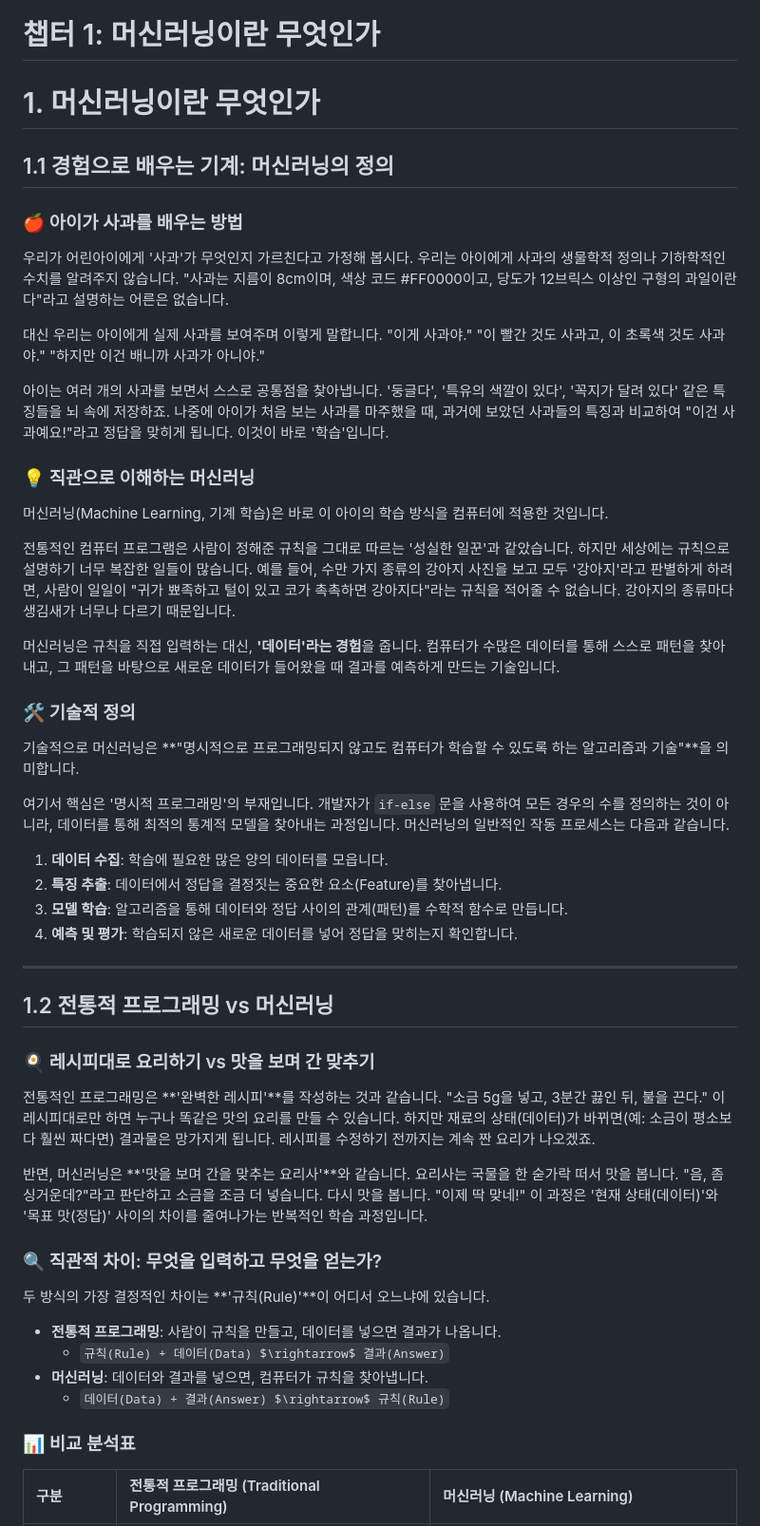
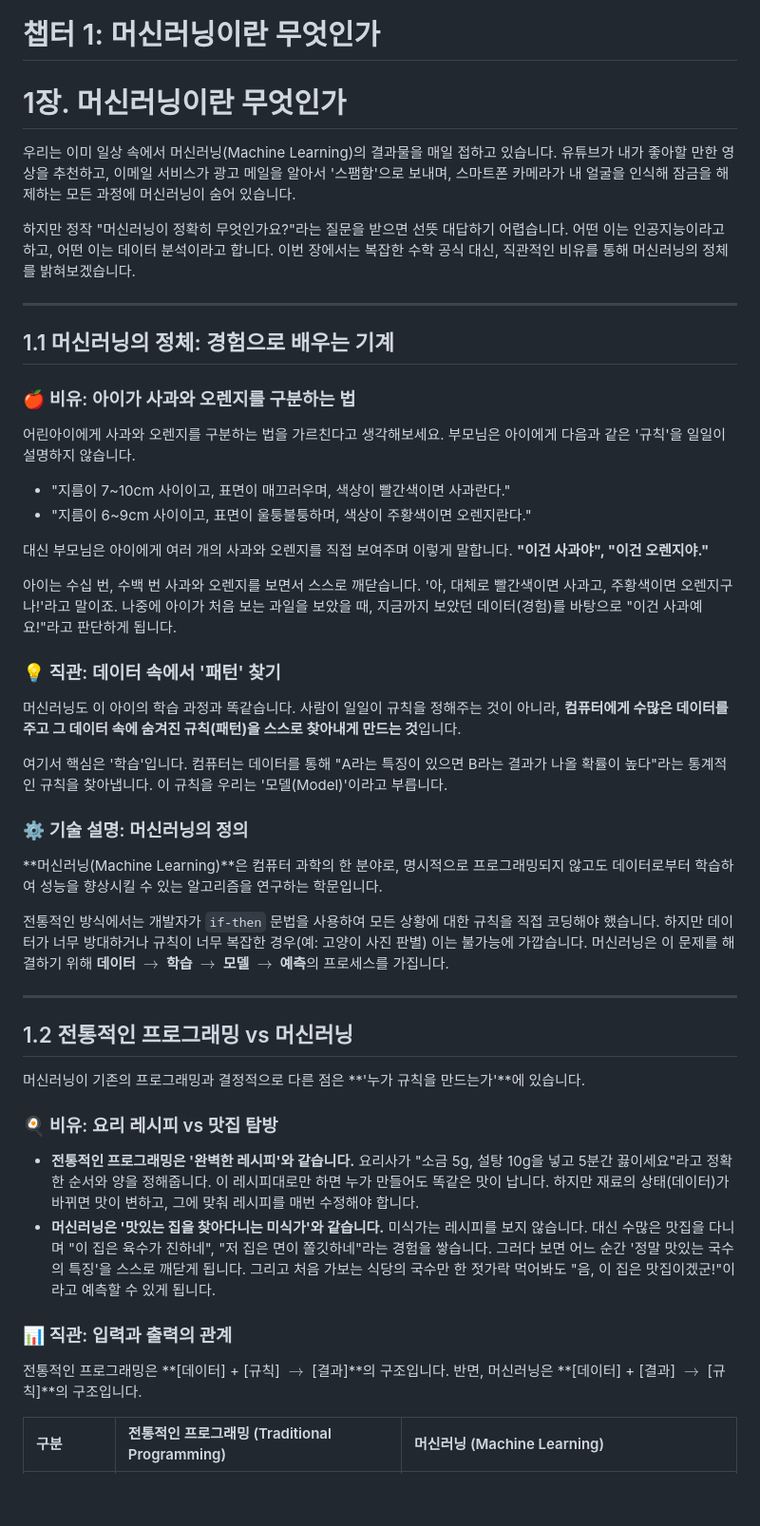
Before and after one commit to sayoon01/ai-books, a Markdown page: 파이썬으로-배우는-머신러닝/chapter-01.md, the part around one of its changes. Shown at 95% size. Drawn GitHub-style; blank space fills up the shorter version.

```diff
--- a/파이썬으로-배우는-머신러닝/chapter-01.md
+++ b/파이썬으로-배우는-머신러닝/chapter-01.md
@@ -1,56 +1,50 @@
 # 챕터 1: 머신러닝이란 무엇인가
 
-# 1. 머신러닝이란 무엇인가
+# 1장. 머신러닝이란 무엇인가
 
-## 1.1 경험으로 배우는 기계: 머신러닝의 정의
+우리는 이미 일상 속에서 머신러닝(Machine Learning)의 결과물을 매일 접하고 있습니다. 유튜브가 내가 좋아할 만한 영상을 추천하고, 이메일 서비스가 광고 메일을 알아서 '스팸함'으로 보내며, 스마트폰 카메라가 내 얼굴을 인식해 잠금을 해제하는 모든 과정에 머신러닝이 숨어 있습니다.
 
-### 🍎 아이가 사과를 배우는 방법
-우리가 어린아이에게 '사과'가 무엇인지 가르친다고 가정해 봅시다. 우리는 아이에게 사과의 생물학적 정의나 기하학적인 수치를 알려주지 않습니다. "사과는 지름이 8cm이며, 색상 코드 #FF0000이고, 당도가 12브릭스 이상인 구형의 과일이란다"라고 설명하는 어른은 없습니다.
-
-대신 우리는 아이에게 실제 사과를 보여주며 이렇게 말합니다.
-"이게 사과야."
-"이 빨간 것도 사과고, 이 초록색 것도 사과야."
-"하지만 이건 배니까 사과가 아니야."
-
-아이는 여러 개의 사과를 보면서 스스로 공통점을 찾아냅니다. '둥글다', '특유의 색깔이 있다', '꼭지가 달려 있다' 같은 특징들을 뇌 속에 저장하죠. 나중에 아이가 처음 보는 사과를 마주했을 때, 과거에 보았던 사과들의 특징과 비교하여 "이건 사과예요!"라고 정답을 맞히게 됩니다. 이것이 바로 '학습'입니다.
-
-### 💡 직관으로 이해하는 머신러닝
-머신러닝(Machine Learning, 기계 학습)은 바로 이 아이의 학습 방식을 컴퓨터에 적용한 것입니다.
-
-전통적인 컴퓨터 프로그램은 사람이 정해준 규칙을 그대로 따르는 '성실한 일꾼'과 같았습니다. 하지만 세상에는 규칙으로 설명하기 너무 복잡한 일들이 많습니다. 예를 들어, 수만 가지 종류의 강아지 사진을 보고 모두 '강아지'라고 판별하게 하려면, 사람이 일일이 "귀가 뾰족하고 털이 있고 코가 촉촉하면 강아지다"라는 규칙을 적어줄 수 없습니다. 강아지의 종류마다 생김새가 너무나 다르기 때문입니다.
-
-머신러닝은 규칙을 직접 입력하는 대신, **'데이터'라는 경험**을 줍니다. 컴퓨터가 수많은 데이터를 통해 스스로 패턴을 찾아내고, 그 패턴을 바탕으로 새로운 데이터가 들어왔을 때 결과를 예측하게 만드는 기술입니다.
-
-### 🛠️ 기술적 정의
-기술적으로 머신러닝은 **"명시적으로 프로그래밍되지 않고도 컴퓨터가 학습할 수 있도록 하는 알고리즘과 기술"**을 의미합니다.
-
-여기서 핵심은 '명시적 프로그래밍'의 부재입니다. 개발자가 `if-else` 문을 사용하여 모든 경우의 수를 정의하는 것이 아니라, 데이터를 통해 최적의 통계적 모델을 찾아내는 과정입니다. 머신러닝의 일반적인 작동 프로세스는 다음과 같습니다.
-
-1.  **데이터 수집**: 학습에 필요한 많은 양의 데이터를 모읍니다.
-2.  **특징 추출**: 데이터에서 정답을 결정짓는 중요한 요소(Feature)를 찾아냅니다.
-3.  **모델 학습**: 알고리즘을 통해 데이터와 정답 사이의 관계(패턴)를 수학적 함수로 만듭니다.
-4.  **예측 및 평가**: 학습되지 않은 새로운 데이터를 넣어 정답을 맞히는지 확인합니다.
+하지만 정작 "머신러닝이 정확히 무엇인가요?"라는 질문을 받으면 선뜻 대답하기 어렵습니다. 어떤 이는 인공지능이라고 하고, 어떤 이는 데이터 분석이라고 합니다. 이번 장에서는 복잡한 수학 공식 대신, 직관적인 비유를 통해 머신러닝의 정체를 밝혀보겠습니다.
 
 ---
 
-## 1.2 전통적 프로그래밍 vs 머신러닝
+## 1.1 머신러닝의 정체: 경험으로 배우는 기계
 
-### 🍳 레시피대로 요리하기 vs 맛을 보며 간 맞추기
-전통적인 프로그래밍은 **'완벽한 레시피'**를 작성하는 것과 같습니다.
-"소금 5g을 넣고, 3분간 끓인 뒤, 불을 끈다." 이 레시피대로만 하면 누구나 똑같은 맛의 요리를 만들 수 있습니다. 하지만 재료의 상태(데이터)가 바뀌면(예: 소금이 평소보다 훨씬 짜다면) 결과물은 망가지게 됩니다. 레시피를 수정하기 전까지는 계속 짠 요리가 나오겠죠.
+### 🍎 비유: 아이가 사과와 오렌지를 구분하는 법
+어린아이에게 사과와 오렌지를 구분하는 법을 가르친다고 생각해보세요. 부모님은 아이에게 다음과 같은 '규칙'을 일일이 설명하지 않습니다.
+- "지름이 7~10cm 사이이고, 표면이 매끄러우며, 색상이 빨간색이면 사과란다."
+- "지름이 6~9cm 사이이고, 표면이 울퉁불퉁하며, 색상이 주황색이면 오렌지란다."
 
-반면, 머신러닝은 **'맛을 보며 간을 맞추는 요리사'**와 같습니다.
-요리사는 국물을 한 숟가락 떠서 맛을 봅니다. "음, 좀 싱거운데?"라고 판단하고 소금을 조금 더 넣습니다. 다시 맛을 봅니다. "이제 딱 맞네!" 이 과정은 '현재 상태(데이터)'와 '목표 맛(정답)' 사이의 차이를 줄여나가는 반복적인 학습 과정입니다.
+대신 부모님은 아이에게 여러 개의 사과와 오렌지를 직접 보여주며 이렇게 말합니다.
+**"이건 사과야", "이건 오렌지야."**
 
-### 🔍 직관적 차이: 무엇을 입력하고 무엇을 얻는가?
-두 방식의 가장 결정적인 차이는 **'규칙(Rule)'**이 어디서 오느냐에 있습니다.
+아이는 수십 번, 수백 번 사과와 오렌지를 보면서 스스로 깨닫습니다. '아, 대체로 빨간색이면 사과고, 주황색이면 오렌지구나!'라고 말이죠. 나중에 아이가 처음 보는 과일을 보았을 때, 지금까지 보았던 데이터(경험)를 바탕으로 "이건 사과예요!"라고 판단하게 됩니다.
 
-*   **전통적 프로그래밍**: 사람이 규칙을 만들고, 데이터를 넣으면 결과가 나옵니다.
-    *   `규칙(Rule) + 데이터(Data) $\rightarrow$ 결과(Answer)`
-*   **머신러닝**: 데이터와 결과를 넣으면, 컴퓨터가 규칙을 찾아냅니다.
-    *   `데이터(Data) + 결과(Answer) $\rightarrow$ 규칙(Rule)`
+### 💡 직관: 데이터 속에서 '패턴' 찾기
+머신러닝도 이 아이의 학습 과정과 똑같습니다. 사람이 일일이 규칙을 정해주는 것이 아니라, **컴퓨터에게 수많은 데이터를 주고 그 데이터 속에 숨겨진 규칙(패턴)을 스스로 찾아내게 만드는 것**입니다.
 
-### 📊 비교 분석표
+여기서 핵심은 '학습'입니다. 컴퓨터는 데이터를 통해 "A라는 특징이 있으면 B라는 결과가 나올 확률이 높다"라는 통계적인 규칙을 찾아냅니다. 이 규칙을 우리는 '모델(Model)'이라고 부릅니다.
 
-| 구분 | 전통적 프로그래밍 (Traditional Programming) | 머신러닝 (Machine Learning) |
+### ⚙️ 기술 설명: 머신러닝의 정의
+**머신러닝(Machine Learning)**은 컴퓨터 과학의 한 분야로, 명시적으로 프로그래밍되지 않고도 데이터로부터 학습하여 성능을 향상시킬 수 있는 알고리즘을 연구하는 학문입니다.
+
+전통적인 방식에서는 개발자가 `if-then` 문법을 사용하여 모든 상황에 대한 규칙을 직접 코딩해야 했습니다. 하지만 데이터가 너무 방대하거나 규칙이 너무 복잡한 경우(예: 고양이 사진 판별) 이는 불가능에 가깝습니다. 머신러닝은 이 문제를 해결하기 위해 **데이터 $\rightarrow$ 학습 $\rightarrow$ 모델 $\rightarrow$ 예측**의 프로세스를 가집니다.
+
+---
+
+## 1.2 전통적인 프로그래밍 vs 머신러닝
+
+머신러닝이 기존의 프로그래밍과 결정적으로 다른 점은 **'누가 규칙을 만드는가'**에 있습니다.
+
+### 🍳 비유: 요리 레시피 vs 맛집 탐방
+- **전통적인 프로그래밍은 '완벽한 레시피'와 같습니다.**
+  요리사가 "소금 5g, 설탕 10g을 넣고 5분간 끓이세요"라고 정확한 순서와 양을 정해줍니다. 이 레시피대로만 하면 누가 만들어도 똑같은 맛이 납니다. 하지만 재료의 상태(데이터)가 바뀌면 맛이 변하고, 그에 맞춰 레시피를 매번 수정해야 합니다.
+- **머신러닝은 '맛있는 집을 찾아다니는 미식가'와 같습니다.**
+  미식가는 레시피를 보지 않습니다. 대신 수많은 맛집을 다니며 "이 집은 육수가 진하네", "저 집은 면이 쫄깃하네"라는 경험을 쌓습니다. 그러다 보면 어느 순간 '정말 맛있는 국수의 특징'을 스스로 깨닫게 됩니다. 그리고 처음 가보는 식당의 국수만 한 젓가락 먹어봐도 "음, 이 집은 맛집이겠군!"이라고 예측할 수 있게 됩니다.
+
+### 📊 직관: 입력과 출력의 관계
+전통적인 프로그래밍은 **[데이터] + [규칙] $\rightarrow$ [결과]**의 구조입니다.
+반면, 머신러닝은 **[데이터] + [결과] $\rightarrow$ [규칙]**의 구조입니다.
+
+| 구분 | 전통적인 프로그래밍 (Traditional Programming) | 머신러닝 (Machine Learning) |
 | :--- | :--- | :--- |
```
Also changed, not shown: other parts of 파이썬으로-배우는-머신러닝/chapter-01.md (+85 -88 lines).
